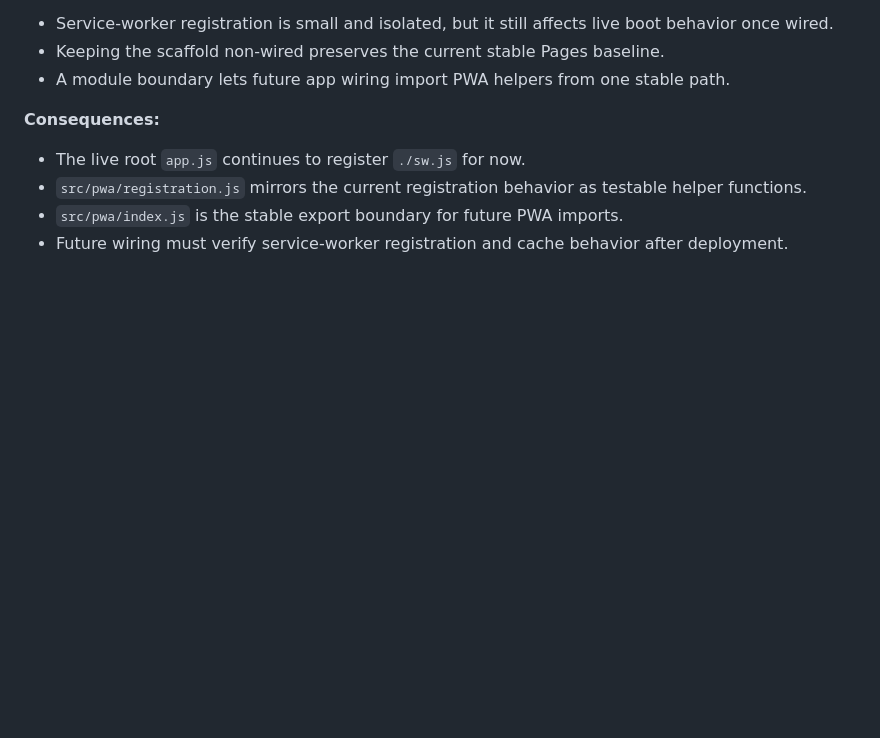
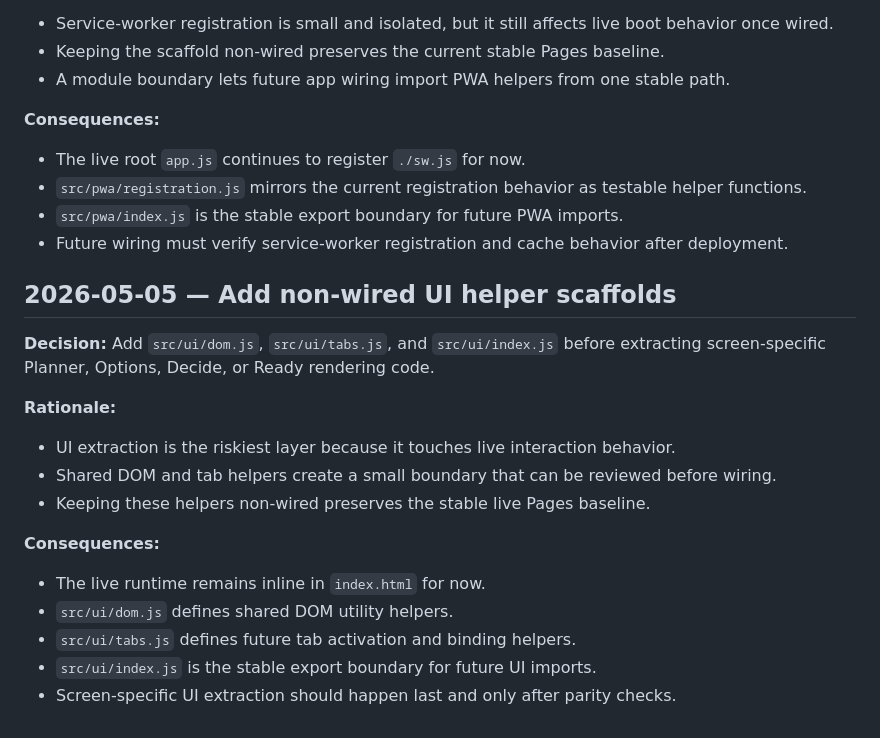
Before and after one commit to Rishabh1804/planner, a Markdown page: docs/DECISIONS.md, the part around the change. Drawn GitHub-style; blank space fills up the shorter version.

Commit message:
docs: record ui extraction checkpoint

```diff
--- a/docs/DECISIONS.md
+++ b/docs/DECISIONS.md
@@ -159,3 +159,21 @@
 - `src/pwa/registration.js` mirrors the current registration behavior as testable helper functions.
 - `src/pwa/index.js` is the stable export boundary for future PWA imports.
 - Future wiring must verify service-worker registration and cache behavior after deployment.
+
+## 2026-05-05 — Add non-wired UI helper scaffolds
+
+**Decision:** Add `src/ui/dom.js`, `src/ui/tabs.js`, and `src/ui/index.js` before extracting screen-specific Planner, Options, Decide, or Ready rendering code.
+
+**Rationale:**
+
+- UI extraction is the riskiest layer because it touches live interaction behavior.
+- Shared DOM and tab helpers create a small boundary that can be reviewed before wiring.
+- Keeping these helpers non-wired preserves the stable live Pages baseline.
+
+**Consequences:**
+
+- The live runtime remains inline in `index.html` for now.
+- `src/ui/dom.js` defines shared DOM utility helpers.
+- `src/ui/tabs.js` defines future tab activation and binding helpers.
+- `src/ui/index.js` is the stable export boundary for future UI imports.
+- Screen-specific UI extraction should happen last and only after parity checks.
```
